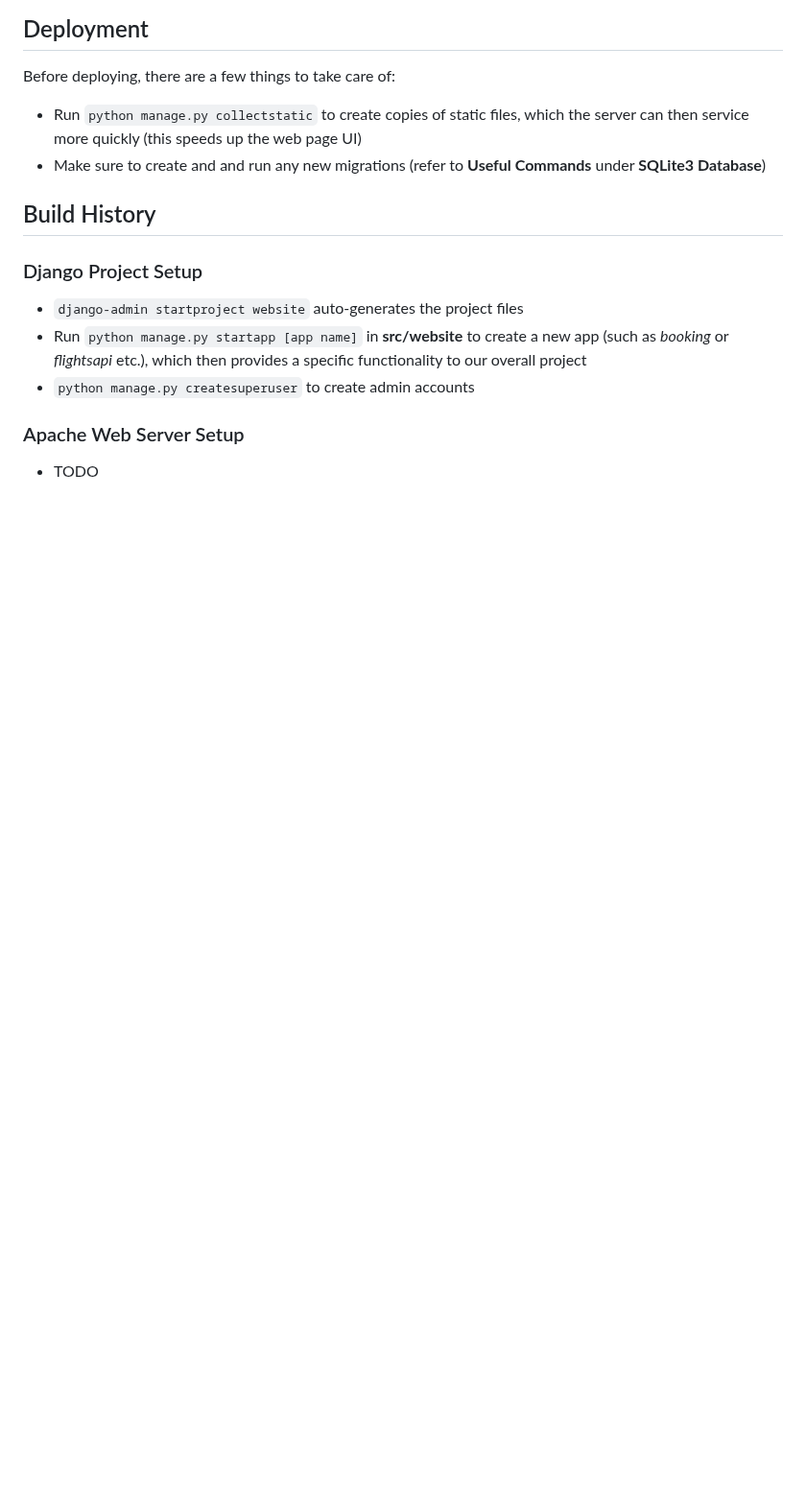
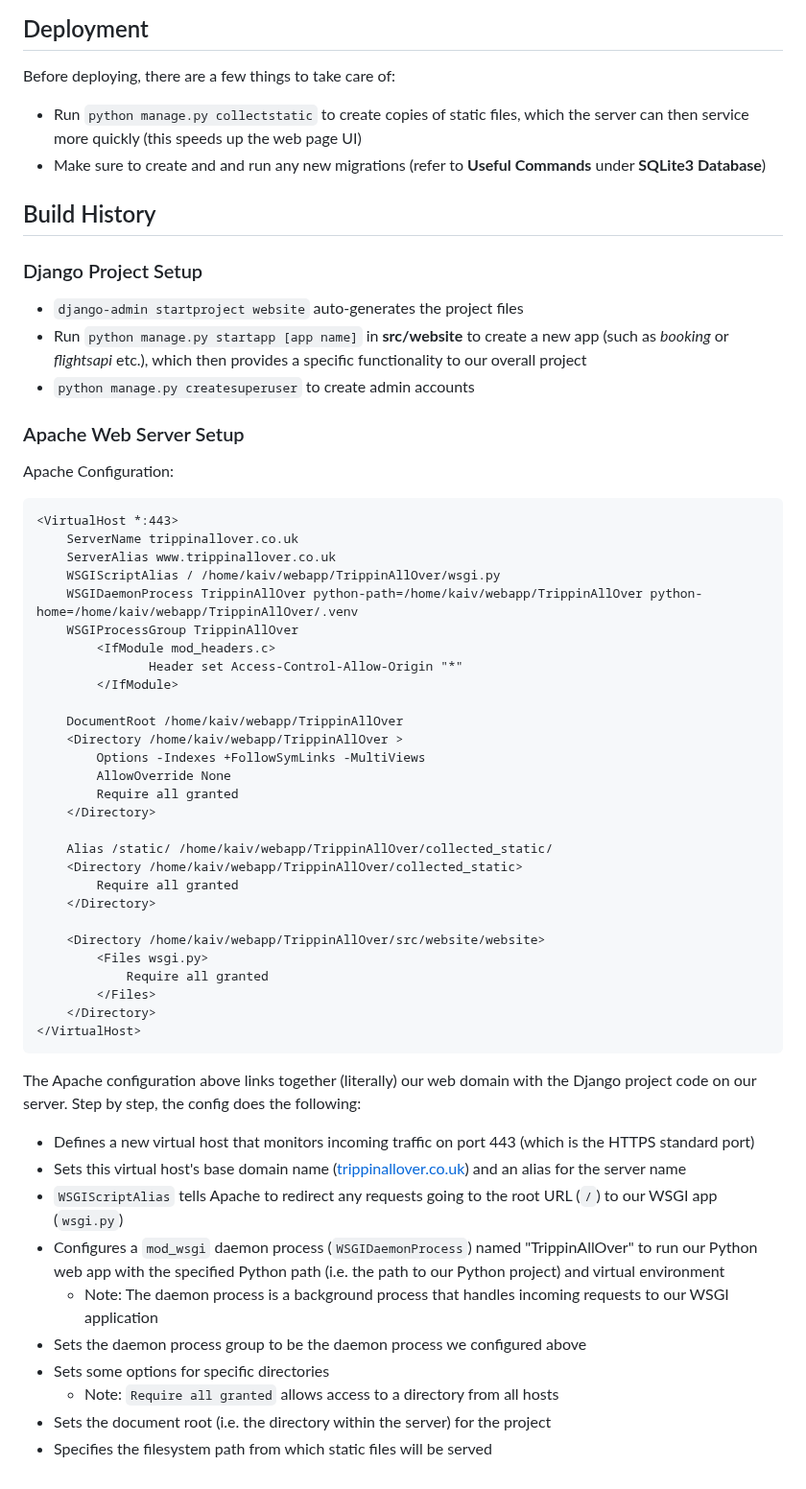
Before and after one commit to kaivennemann/TrippinAllOver, a Markdown page: README.md, the part around the change. Shown at 96% size. GitHub-like rendering; blank space fills up the shorter version.

Commit message:
Apache info added to READ.ME

````diff
--- a/README.md
+++ b/README.md
@@ -55,4 +55,46 @@ Before deploying, there are a few things to take care of:
 - `python manage.py createsuperuser` to create admin accounts
 
 ### Apache Web Server Setup
-- TODO
+
+Apache Configuration:
+```xml
+<VirtualHost *:443>
+    ServerName trippinallover.co.uk
+    ServerAlias www.trippinallover.co.uk
+    WSGIScriptAlias / /home/kaiv/webapp/TrippinAllOver/wsgi.py
+    WSGIDaemonProcess TrippinAllOver python-path=/home/kaiv/webapp/TrippinAllOver python-home=/home/kaiv/webapp/TrippinAllOver/.venv
+    WSGIProcessGroup TrippinAllOver
+        <IfModule mod_headers.c>
+               Header set Access-Control-Allow-Origin "*"
+        </IfModule>
+
+    DocumentRoot /home/kaiv/webapp/TrippinAllOver
+    <Directory /home/kaiv/webapp/TrippinAllOver >
+        Options -Indexes +FollowSymLinks -MultiViews
+        AllowOverride None
+        Require all granted
+    </Directory>
+
+    Alias /static/ /home/kaiv/webapp/TrippinAllOver/collected_static/
+    <Directory /home/kaiv/webapp/TrippinAllOver/collected_static>
+        Require all granted
+    </Directory>
+
+    <Directory /home/kaiv/webapp/TrippinAllOver/src/website/website>
+        <Files wsgi.py>
+            Require all granted
+        </Files>
+    </Directory>
+</VirtualHost>
+```
+The Apache configuration above links together (literally) our web domain with the Django project code on our server. Step by step, the config does the following:
+- Defines a new virtual host that monitors incoming traffic on port 443 (which is the HTTPS standard port)
+- Sets this virtual host's base domain name ([trippinallover.co.uk](www.trippinallover.co.uk)) and an alias for the server name
+- `WSGIScriptAlias` tells Apache to redirect any requests going to the root URL (`/`) to our WSGI app (`wsgi.py`)
+- Configures a `mod_wsgi` daemon process (`WSGIDaemonProcess`) named "TrippinAllOver" to run our Python web app with the specified Python path (i.e. the path to our Python project) and virtual environment
+    - Note: The daemon process is a background process that handles incoming requests to our WSGI application
+- Sets the daemon process group to be the daemon process we configured above
+- Sets some options for specific directories
+    - Note: `Require all granted` allows access to a directory from all hosts
+- Sets the document root (i.e. the directory within the server) for the project
+- Specifies the filesystem path from which static files will be served
````
